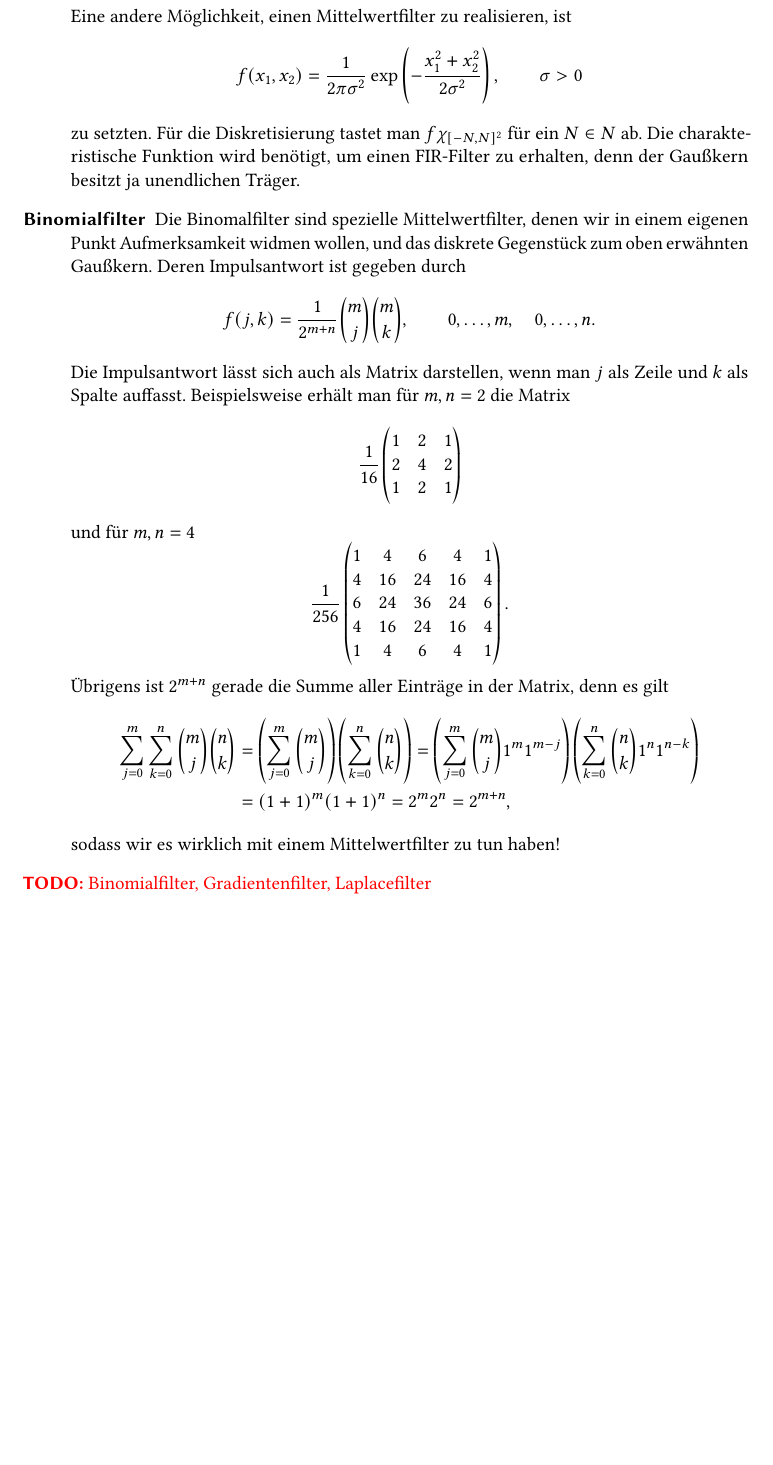
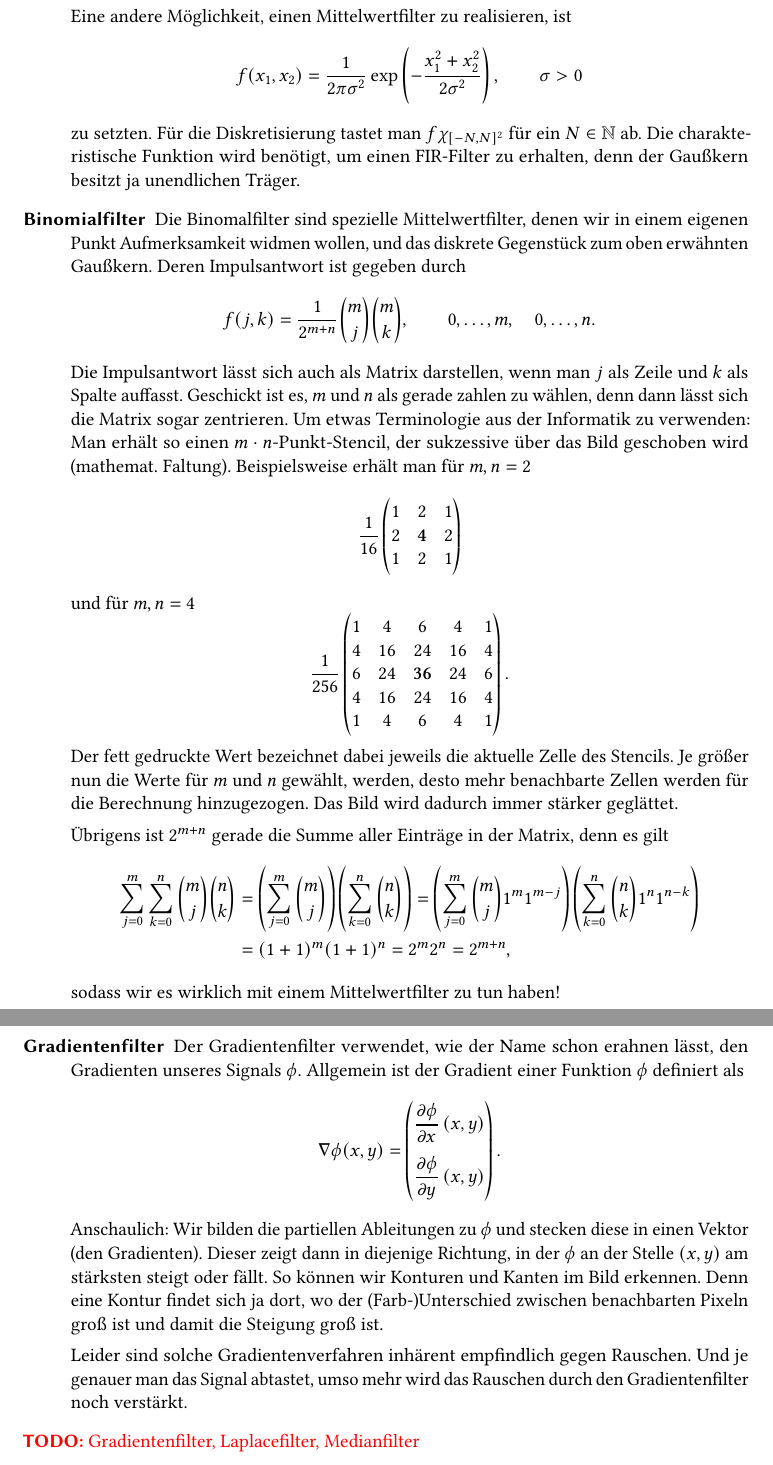
Before and after one commit to manpau1991/hjkl, a LaTeX book (Bildverarbeitung/Zusammenfassung/Zusammenfassung.tex, which reads Bildverarbeitung/Zusammenfassung/Kapitel/Filter_fuer_Bilder.tex): part of page 33 of 38 before the commit and two parts of pages 33 and 34 of 39 after it, the two joined at a grey line, cut so that both start at the same text, the shorter picture padded with empty space. Compiled offline with pdfLaTeX.

Commit message:
BV Zusammenfassung: Gradientenfilter

```diff
--- a/Bildverarbeitung/Zusammenfassung/Kapitel/Filter_fuer_Bilder.tex
+++ b/Bildverarbeitung/Zusammenfassung/Kapitel/Filter_fuer_Bilder.tex
@@ -222,7 +222,7 @@ also kontinuierliche Daten, konzipiert sind und später erst diskretisiert werde
       = \frac{1}{2\pi\sigma^{2}} \exp\left( -\frac{x_{1}^{2} + x_{2}^{2}}{2\sigma^{2}} \right),
       \qquad \sigma > 0
   \]
-  zu setzten. Für die Diskretisierung tastet man $ f\chi_{[-N,N]^{2}} $ für ein $ N \in N $ ab. Die
+  zu setzten. Für die Diskretisierung tastet man $ f\chi_{[-N,N]^{2}} $ für ein $ N \in \N $ ab. Die
   charakteristische Funktion wird benötigt, um einen FIR-Filter zu erhalten, denn der Gaußkern
   besitzt ja unendlichen Träger.
 \item [Binomialfilter]
@@ -234,11 +234,14 @@ also kontinuierliche Daten, konzipiert sind und später erst diskretisiert werde
       \qquad 0, \ldots, m, \quad 0, \ldots, n.
   \]
   Die Impulsantwort lässt sich auch als Matrix darstellen, wenn man $ j $ als Zeile und $ k $ als
-  Spalte auffasst. Beispielsweise erhält man für $ m,n = 2 $ die Matrix
+  Spalte auffasst. Geschickt ist es, $ m $ und $ n $ als gerade zahlen zu wählen, denn dann lässt
+  sich die Matrix sogar zentrieren. Um etwas Terminologie aus der Informatik zu verwenden: Man
+  erhält so einen $ m \cdot n $-Punkt-Stencil, der sukzessive über das Bild geschoben wird
+  (mathemat.\ Faltung). Beispielsweise erhält man für $ m,n = 2 $
   \[
     \frac{1}{16} \begin{pmatrix}
     1 & 2 & 1 \\
-    2 & 4 & 2 \\
+    2 & \mathbf{4} & 2 \\
     1 & 2 & 1
     \end{pmatrix}
   \]
@@ -247,11 +250,15 @@ also kontinuierliche Daten, konzipiert sind und später erst diskretisiert werde
     \frac{1}{256} \begin{pmatrix}
     1 &  4 & 6  & 4  & 1 \\
     4 & 16 & 24 & 16 & 4 \\
-    6 & 24 & 36 & 24 & 6 \\
+    6 & 24 & \mathbf{36} & 24 & 6 \\
     4 & 16 & 24 & 16 & 4 \\
     1 &  4 &  6 &  4 & 1
     \end{pmatrix}.
   \]
+  Der fett gedruckte Wert bezeichnet dabei jeweils die aktuelle Zelle des Stencils. Je größer nun
+  die Werte für $ m $ und $ n $ gewählt, werden, desto mehr benachbarte Zellen werden für die
+  Berechnung hinzugezogen. Das Bild wird dadurch immer stärker geglättet.
+
   Übrigens ist $ 2^{m + n} $ gerade die Summe aller Einträge in der Matrix, denn es gilt
   \begin{align*}
       \sum_{j = 0}^{m} \sum_{k = 0}^{n} \binom{m}{j} \binom{n}{k}
@@ -263,6 +270,32 @@ also kontinuierliche Daten, konzipiert sind und später erst diskretisiert werde
     = 2^{m + n},
   \end{align*}
   sodass wir es wirklich mit einem Mittelwertfilter zu tun haben!
+\item [Gradientenfilter]
+  Der Gradientenfilter verwendet, wie der Name schon erahnen lässt, den Gradienten unseres
+  Signals $ \phi $. Allgemein ist der Gradient einer Funktion $ \phi $ definiert als
+  \[
+    \nabla \phi(x,y) = \begin{pmatrix}
+    \dpd{\phi}{x}(x,y) \\[1em]
+    \dpd{\phi}{y}(x,y)
+    \end{pmatrix}.
+  \]
+  Anschaulich: Wir bilden die partiellen Ableitungen zu $ \phi $ und stecken diese in einen Vektor
+  (den Gradienten). Dieser zeigt dann in diejenige Richtung, in der $ \phi $ an der Stelle $ (x,y) $
+  am stärksten steigt oder fällt. So können wir Konturen und Kanten im Bild erkennen. Denn eine
+  Kontur findet sich ja dort, wo der (Farb-)Unterschied zwischen benachbarten Pixeln groß ist und
+  damit die Steigung groß ist.
+
+%  Den Gradienten für ein diskretes Signal $ c $ können wir definieren als
+%  \[
+%      \nabla c(x,y)
+%    = \begin{pmatrix}
+%      c(x + 1, y) - c(x, y) \\
+%      c(x, y + 1) - c(x, y)
+%    \end{pmatrix}.
+%  \]
+
+  Leider sind solche Gradientenverfahren inhärent empfindlich gegen Rauschen. Und je genauer man
+  das Signal abtastet, umso mehr wird das Rauschen durch den Gradientenfilter noch verstärkt.
 \end{description}
-\TODO{Binomialfilter, Gradientenfilter, Laplacefilter}
+\TODO{Gradientenfilter, Laplacefilter, Medianfilter}
 \end{example}
```
Also changed, not shown: Bildverarbeitung/Zusammenfassung/Zusammenfassung.pdf, Bildverarbeitung/Zusammenfassung/Kapitel/Filter_fuer_Bilder.tex (8 more changed lines).
